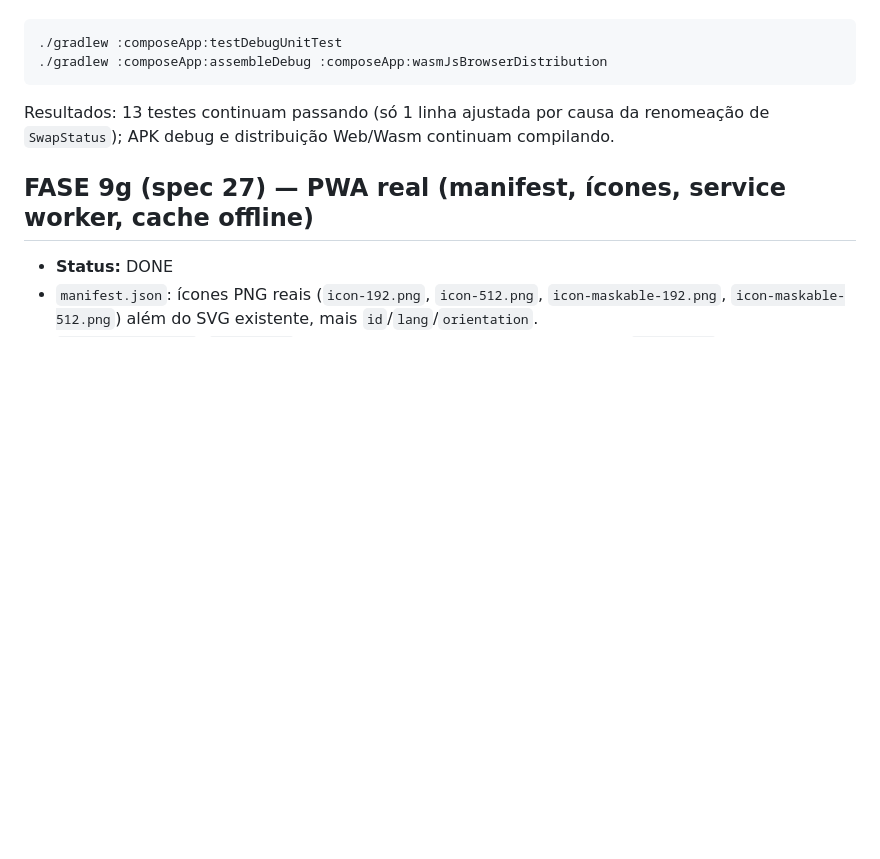
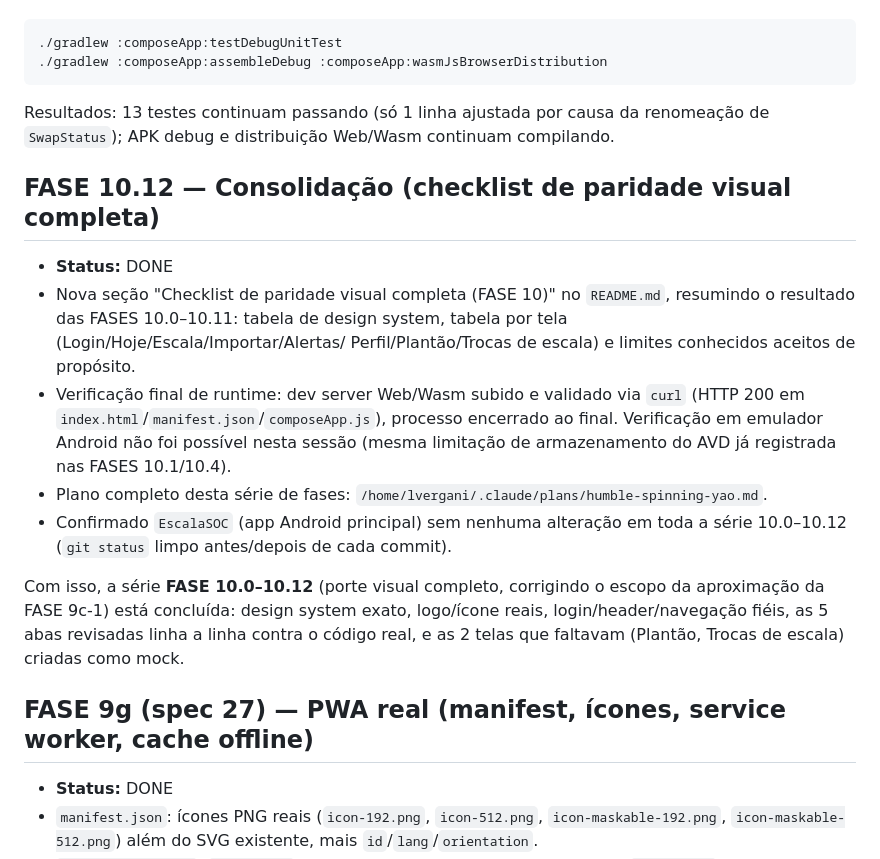
Before and after one commit to LeoRVergani/EscalaICI-KMP-Lab, a Markdown page: docs/ROADMAP.md, the part around the change. Drawn GitHub-style; blank space fills up the shorter version.

Commit message:
FASE 10.12: consolida checklist de paridade visual completa

```diff
--- a/docs/ROADMAP.md
+++ b/docs/ROADMAP.md
@@ -458,6 +458,30 @@ Resultados: 13 testes continuam passando (só 1 linha ajustada por causa da
 renomeação de `SwapStatus`); APK debug e distribuição Web/Wasm continuam
 compilando.
 
+## FASE 10.12 — Consolidação (checklist de paridade visual completa)
+
+- **Status:** DONE
+- Nova seção "Checklist de paridade visual completa (FASE 10)" no
+  `README.md`, resumindo o resultado das FASES 10.0–10.11: tabela de
+  design system, tabela por tela (Login/Hoje/Escala/Importar/Alertas/
+  Perfil/Plantão/Trocas de escala) e limites conhecidos aceitos de
+  propósito.
+- Verificação final de runtime: dev server Web/Wasm subido e validado via
+  `curl` (HTTP 200 em `index.html`/`manifest.json`/`composeApp.js`),
+  processo encerrado ao final. Verificação em emulador Android não foi
+  possível nesta sessão (mesma limitação de armazenamento do AVD já
+  registrada nas FASES 10.1/10.4).
+- Plano completo desta série de fases:
+  `/home/lvergani/.claude/plans/humble-spinning-yao.md`.
+- Confirmado `EscalaSOC` (app Android principal) sem nenhuma alteração em
+  toda a série 10.0–10.12 (`git status` limpo antes/depois de cada commit).
+
+Com isso, a série **FASE 10.0–10.12** (porte visual completo, corrigindo o
+escopo da aproximação da FASE 9c-1) está concluída: design system exato,
+logo/ícone reais, login/header/navegação fiéis, as 5 abas revisadas
+linha a linha contra o código real, e as 2 telas que faltavam (Plantão,
+Trocas de escala) criadas como mock.
+
 ## FASE 9g (spec 27) — PWA real (manifest, ícones, service worker, cache offline)
 
 - **Status:** DONE
```
Also changed, not shown: README.md (+58 -0 lines).
